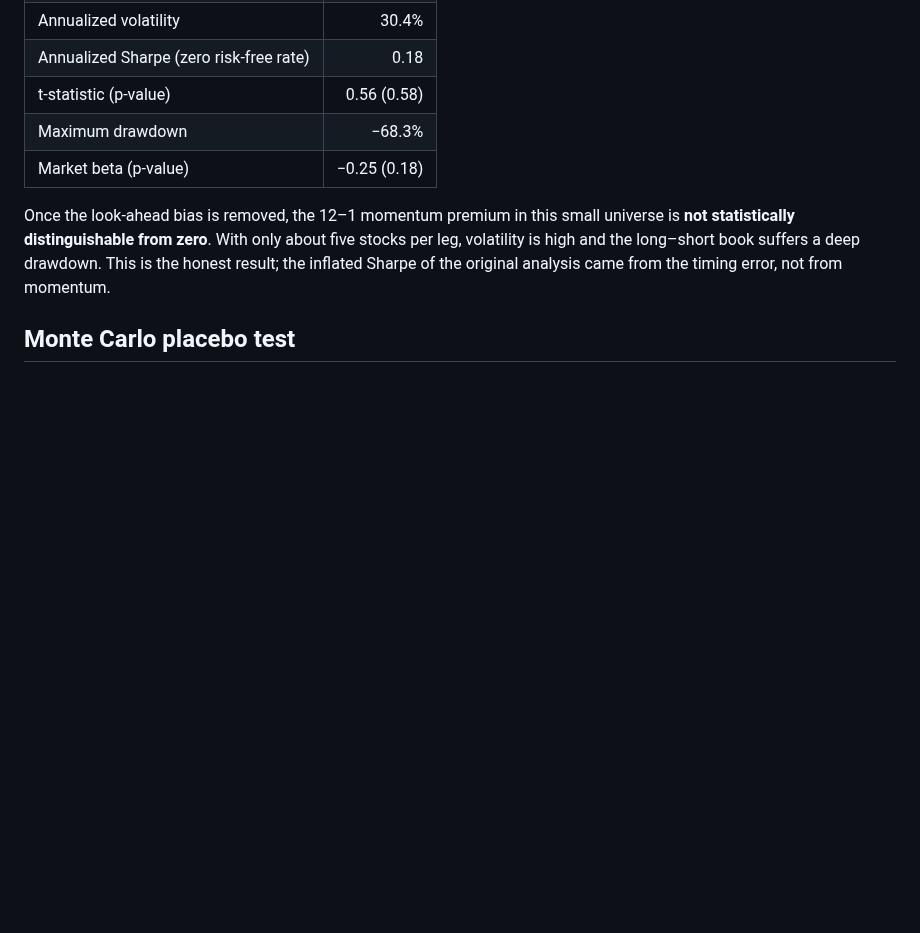
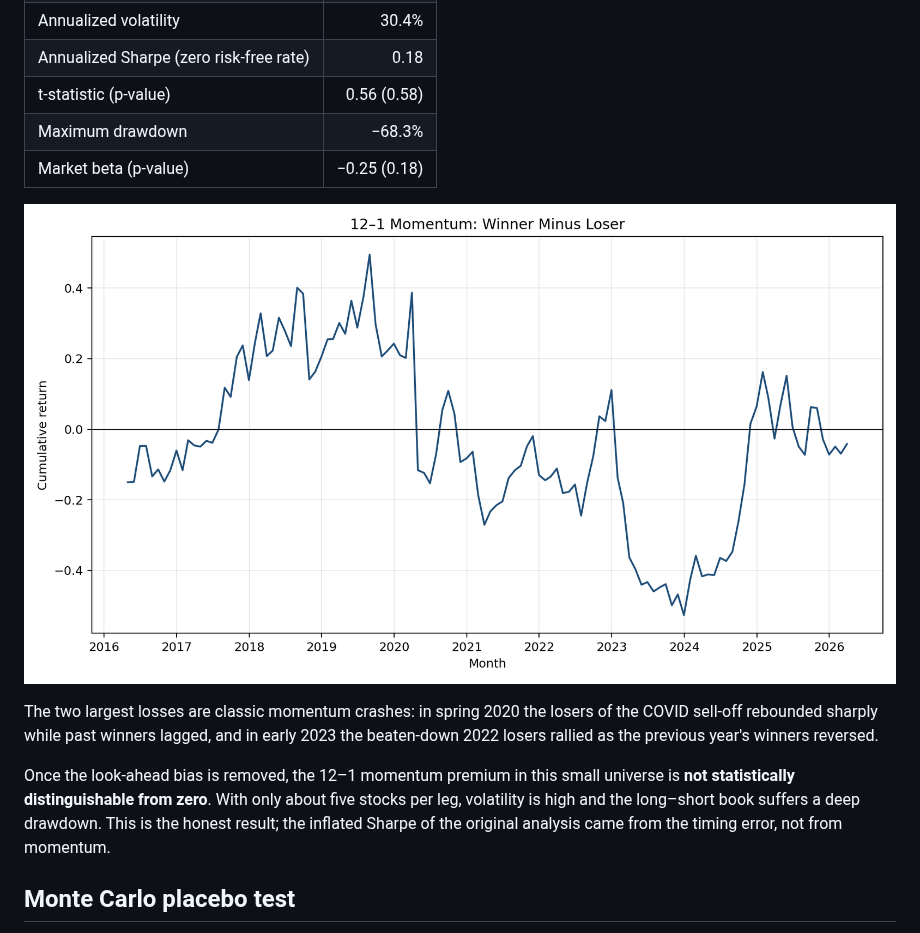
Before and after one commit to xuanrol1/momentum-backtest, a Markdown page: README.md, the part around the change. Drawn GitHub-style; pictures changed too: docs/cumulative_return.png (added); blank space fills up the shorter version.

Commit message:
Add cumulative return chart to README
Co-Authored-By: Claude Opus 5.5 <noreply@anthropic.com>
Claude-Session: https://claude.ai/code/session_01FXWqcAsYb5bvvhHRYwKo76

```diff
--- a/README.md
+++ b/README.md
@@ -26,6 +26,10 @@ Default run (`python run_backtest.py`): first 50 current S&P 500 constituents, A
 | t-statistic (p-value) | 0.56 (0.58) |
 | Maximum drawdown | −68.3% |
 | Market beta (p-value) | −0.25 (0.18) |
+
+![Cumulative winner-minus-loser return, 2016–2026](docs/cumulative_return.png)
+
+The two largest losses are classic momentum crashes: in spring 2020 the losers of the COVID sell-off rebounded sharply while past winners lagged, and in early 2023 the beaten-down 2022 losers rallied as the previous year's winners reversed.
 
 Once the look-ahead bias is removed, the 12–1 momentum premium in this small universe is **not statistically distinguishable from zero**. With only about five stocks per leg, volatility is high and the long–short book suffers a deep drawdown. This is the honest result; the inflated Sharpe of the original analysis came from the timing error, not from momentum.
 
```
